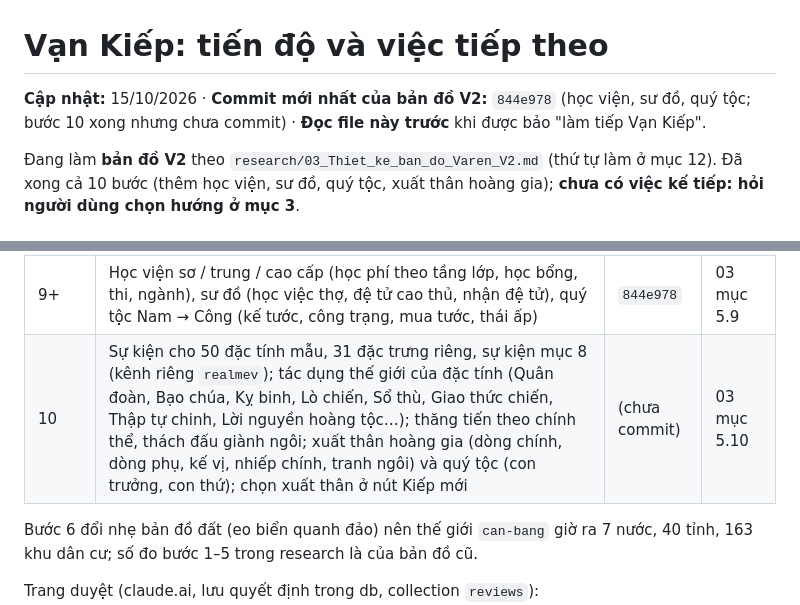
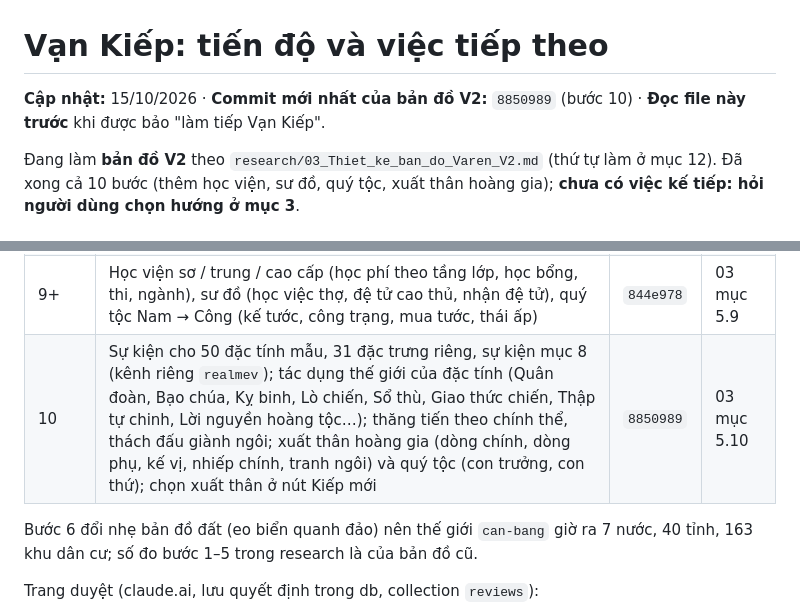
Before and after one commit to zaswer14/rpg, a Markdown page: LifeSim_RPG/TIEN_DO.md, 2 parts joined by grey strips. GitHub-like rendering.

Commit message:
TIEN_DO: ghi hash commit bước 10
Co-Authored-By: Claude Opus 5.5 <noreply@anthropic.com>

```diff
--- a/LifeSim_RPG/TIEN_DO.md
+++ b/LifeSim_RPG/TIEN_DO.md
@@ -1,6 +1,6 @@
 # Vạn Kiếp: tiến độ và việc tiếp theo
 
-**Cập nhật:** 15/10/2026 · **Commit mới nhất của bản đồ V2:** `844e978` (học viện, sư đồ, quý tộc; bước 10 xong nhưng chưa commit) · **Đọc file này trước** khi được bảo "làm tiếp Vạn Kiếp".
+**Cập nhật:** 15/10/2026 · **Commit mới nhất của bản đồ V2:** `8850989` (bước 10) · **Đọc file này trước** khi được bảo "làm tiếp Vạn Kiếp".
 
 Đang làm **bản đồ V2** theo `research/03_Thiet_ke_ban_do_Varen_V2.md` (thứ tự làm ở mục 12). Đã xong cả 10 bước (thêm học viện, sư đồ, quý tộc, xuất thân hoàng gia); **chưa có việc kế tiếp: hỏi người dùng chọn hướng ở mục 3**.
 
@@ -19,7 +19,7 @@
 | 8 | Hang ổ (mọc, lớn, sào huyệt tràn ra tầng ven, NPC dọn, trống rồi bị chiếm lại, phế tích thành hang), di tích 3 tầng, ổ chúa; quyết định Dọn hang, Xuống di tích; ký hiệu và tooltip ở chế độ Nguy hiểm; thú triều giờ đến từ sào huyệt | `d9aab09` | 03 mục 4.3 |
 | 9 | Tổ chức và lập nghiệp (`js/org.js`): vai trò tự chọn (không tham gia / thành viên / quản lý) cho khu dân cư, quốc gia, hội; lập làng, lập thẳng thị trấn, nâng làng → thị trấn → thành phố; làm quan; lập nước, dấy binh, triều chính; phường nghề, Hiệp Hội Mạo Hiểm (bảng nhiệm vụ), đoàn lính đánh thuê; focus Quản lý; kế vị; khối Vai trò trong bảng nhân vật | `baf10d4` | 03 mục 5.8 |
 | 9+ | Học viện sơ / trung / cao cấp (học phí theo tầng lớp, học bổng, thi, ngành), sư đồ (học việc thợ, đệ tử cao thủ, nhận đệ tử), quý tộc Nam → Công (kế tước, công trạng, mua tước, thái ấp) | `844e978` | 03 mục 5.9 |
-| 10 | Sự kiện cho 50 đặc tính mẫu, 31 đặc trưng riêng, sự kiện mục 8 (kênh riêng `realmev`); tác dụng thế giới của đặc tính (Quân đoàn, Bạo chúa, Kỵ binh, Lò chiến, Sổ thù, Giao thức chiến, Thập tự chinh, Lời nguyền hoàng tộc…); thăng tiến theo chính thể, thách đấu giành ngôi; xuất thân hoàng gia (dòng chính, dòng phụ, kế vị, nhiếp chính, tranh ngôi) và quý tộc (con trưởng, con thứ); chọn xuất thân ở nút Kiếp mới | (chưa commit) | 03 mục 5.10 |
+| 10 | Sự kiện cho 50 đặc tính mẫu, 31 đặc trưng riêng, sự kiện mục 8 (kênh riêng `realmev`); tác dụng thế giới của đặc tính (Quân đoàn, Bạo chúa, Kỵ binh, Lò chiến, Sổ thù, Giao thức chiến, Thập tự chinh, Lời nguyền hoàng tộc…); thăng tiến theo chính thể, thách đấu giành ngôi; xuất thân hoàng gia (dòng chính, dòng phụ, kế vị, nhiếp chính, tranh ngôi) và quý tộc (con trưởng, con thứ); chọn xuất thân ở nút Kiếp mới | `8850989` | 03 mục 5.10 |
 
 Bước 6 đổi nhẹ bản đồ đất (eo biển quanh đảo) nên thế giới `can-bang` giờ ra 7 nước, 40 tỉnh, 163 khu dân cư; số đo bước 1–5 trong research là của bản đồ cũ.
 
```
